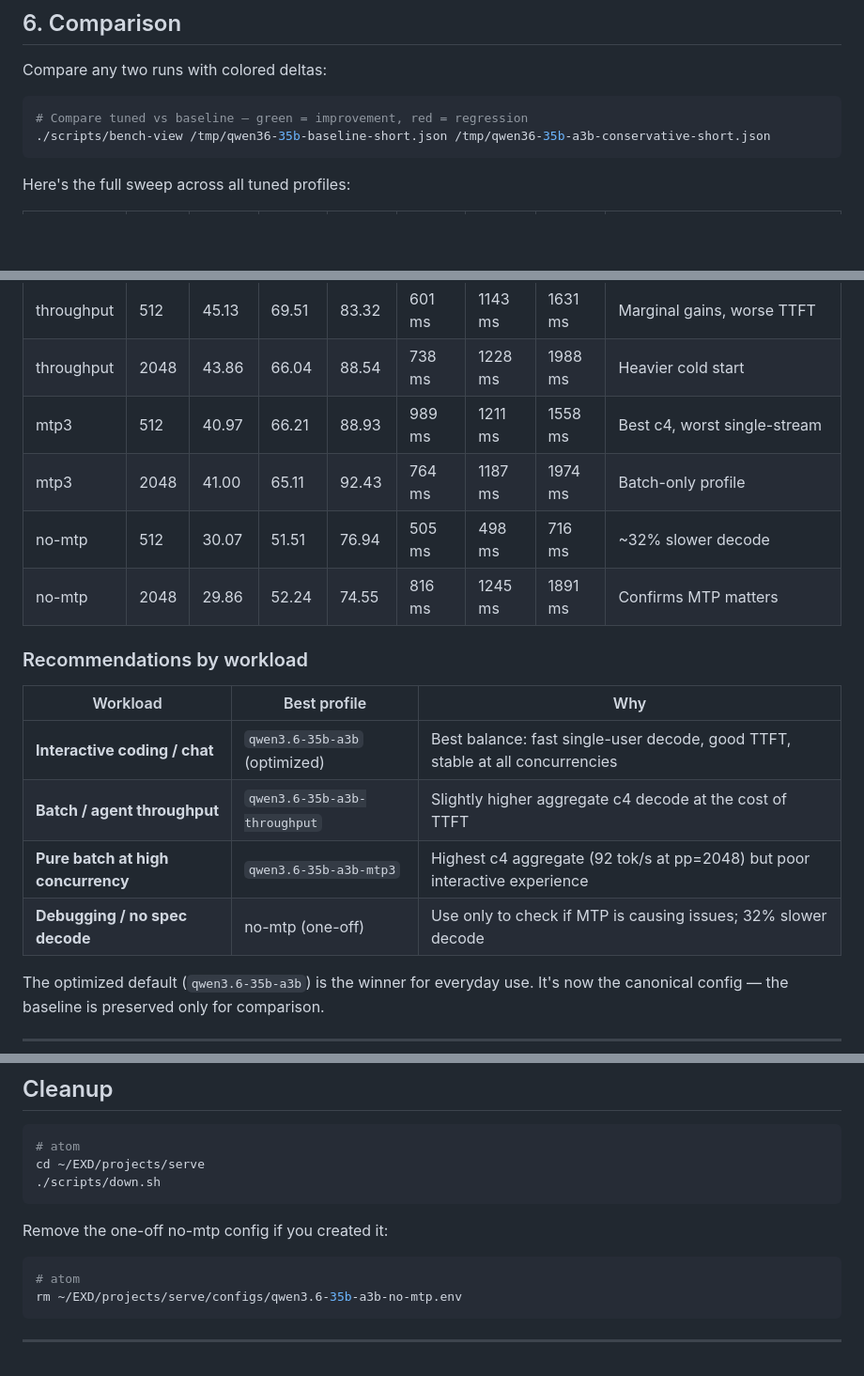
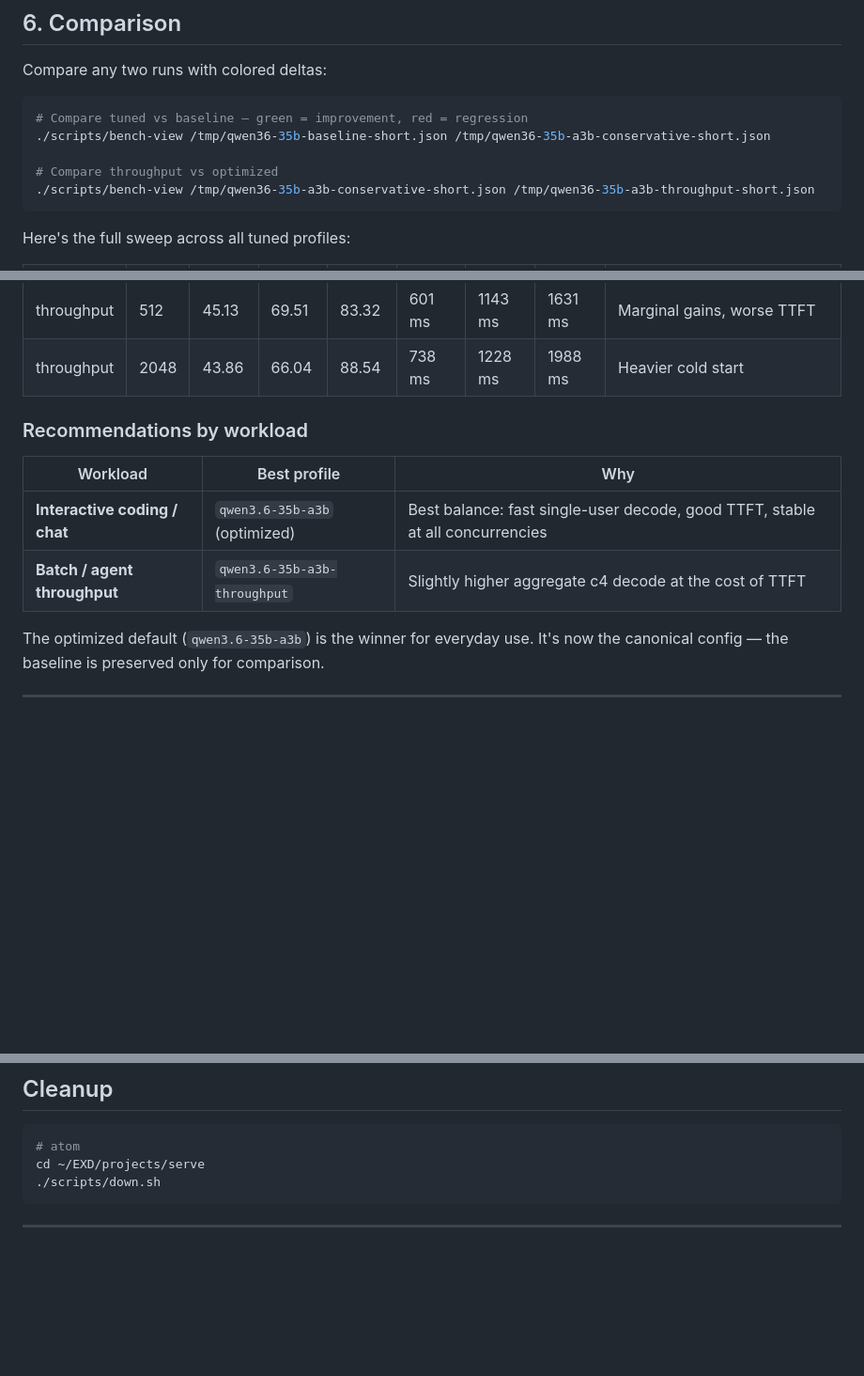
Before and after one commit to Ramshreyas/EXD, a Markdown page: episodes/Ep04/ep4-inference-benchmarking-continued.md, 3 parts joined by grey strips. Shown at 94% size. GitHub-like rendering; blank space fills up the shorter version.

Commit message:
ep4: clean comparison table, remove mtp3/no-mtp references, add bench-view throughput compare

````diff
--- a/episodes/Ep04/ep4-inference-benchmarking-continued.md
+++ b/episodes/Ep04/ep4-inference-benchmarking-continued.md
@@ -343,6 +343,9 @@ Compare any two runs with colored deltas:
 ```bash
 # Compare tuned vs baseline — green = improvement, red = regression
 ./scripts/bench-view /tmp/qwen36-35b-baseline-short.json /tmp/qwen36-35b-a3b-conservative-short.json
+
+# Compare throughput vs optimized
+./scripts/bench-view /tmp/qwen36-35b-a3b-conservative-short.json /tmp/qwen36-35b-a3b-throughput-short.json
 ```
 
 Here's the full sweep across all tuned profiles:
@@ -355,10 +358,6 @@ Here's the full sweep across all tuned profiles:
 | **optimized** | 2048 | 43.95 | 67.69 | 88.20 | 725 ms | 1228 ms | 1957 ms | Much better pp2048 TTFT than baseline |
 | throughput | 512 | 45.13 | 69.51 | 83.32 | 601 ms | 1143 ms | 1631 ms | Marginal gains, worse TTFT |
 | throughput | 2048 | 43.86 | 66.04 | 88.54 | 738 ms | 1228 ms | 1988 ms | Heavier cold start |
-| mtp3 | 512 | 40.97 | 66.21 | 88.93 | 989 ms | 1211 ms | 1558 ms | Best c4, worst single-stream |
-| mtp3 | 2048 | 41.00 | 65.11 | 92.43 | 764 ms | 1187 ms | 1974 ms | Batch-only profile |
-| no-mtp | 512 | 30.07 | 51.51 | 76.94 | 505 ms | 498 ms | 716 ms | ~32% slower decode |
-| no-mtp | 2048 | 29.86 | 52.24 | 74.55 | 816 ms | 1245 ms | 1891 ms | Confirms MTP matters |
 
 ### Recommendations by workload
 
@@ -366,8 +365,6 @@ Here's the full sweep across all tuned profiles:
 |----------|-------------|-----|
 | **Interactive coding / chat** | `qwen3.6-35b-a3b` (optimized) | Best balance: fast single-user decode, good TTFT, stable at all concurrencies |
 | **Batch / agent throughput** | `qwen3.6-35b-a3b-throughput` | Slightly higher aggregate c4 decode at the cost of TTFT |
-| **Pure batch at high concurrency** | `qwen3.6-35b-a3b-mtp3` | Highest c4 aggregate (92 tok/s at pp=2048) but poor interactive experience |
-| **Debugging / no spec decode** | no-mtp (one-off) | Use only to check if MTP is causing issues; 32% slower decode |
 
 The optimized default (`qwen3.6-35b-a3b`) is the winner for everyday use.
 It's now the canonical config — the baseline is preserved only for
@@ -408,11 +405,4 @@ cd ~/EXD/projects/serve
 ./scripts/down.sh
 ```
 
-Remove the one-off no-mtp config if you created it:
-
-```bash
-# atom
-rm ~/EXD/projects/serve/configs/qwen3.6-35b-a3b-no-mtp.env
-```
-
 ---
````
